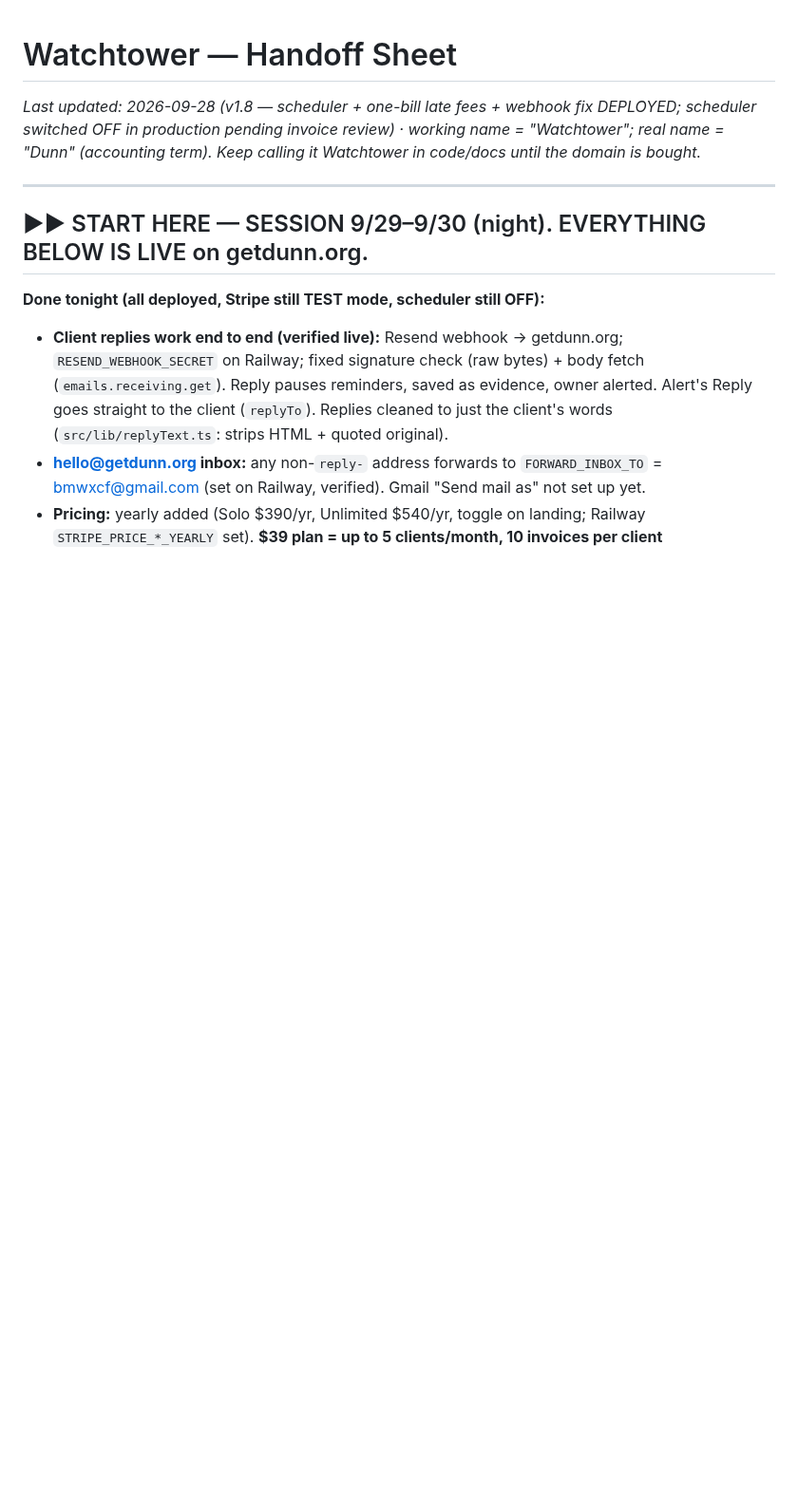
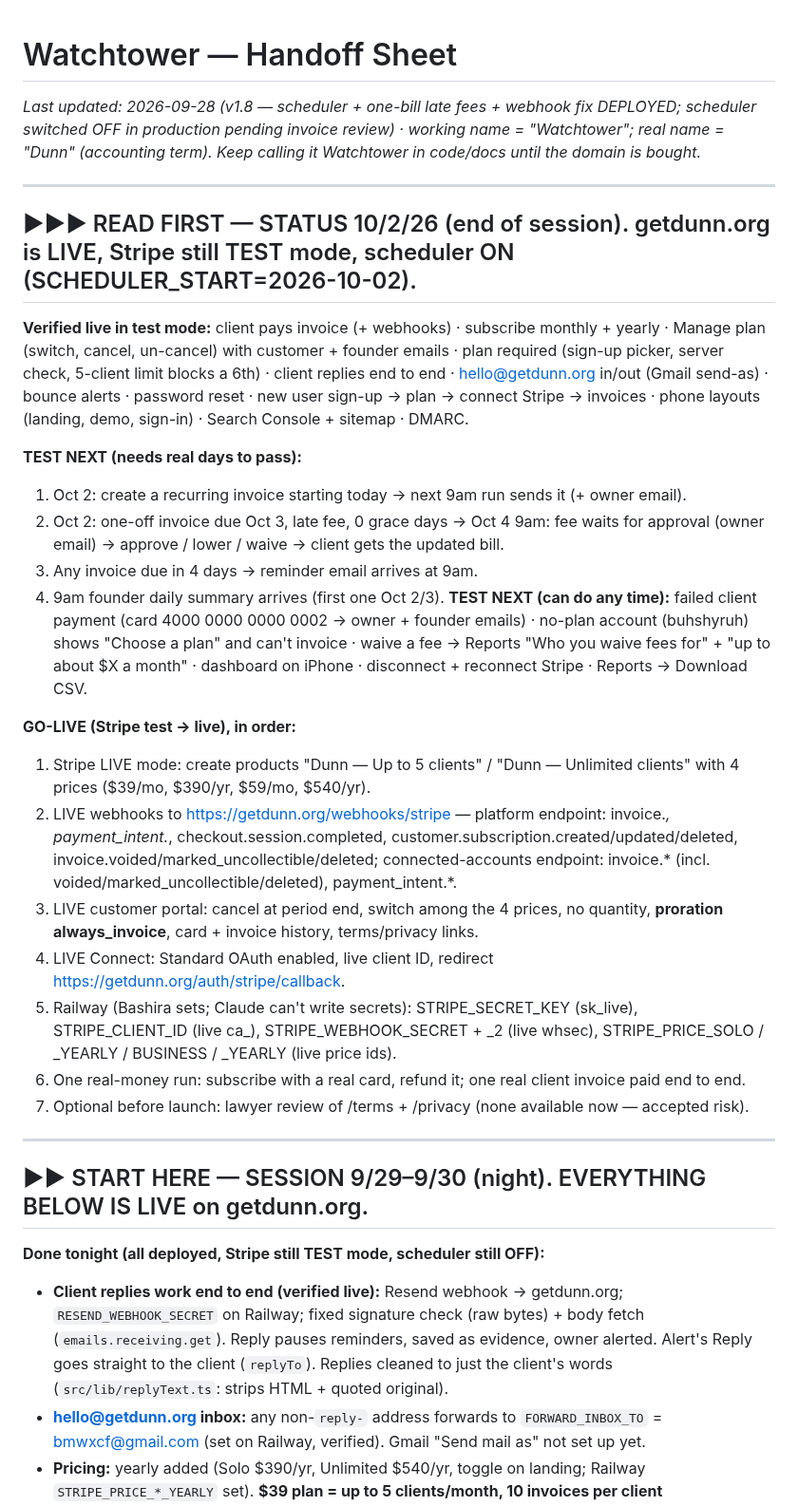
Before and after one commit to bxwebb-cyber/watchtower, a Markdown page: HANDOFF.md, the part around the change. Shown at 95% size. Rendered like a GitHub page; blank space fills up the shorter version.

Commit message:
Handoff: status, what to test next, go-live steps
Co-Authored-By: Claude Opus 5.5 <noreply@anthropic.com>

```diff
--- a/HANDOFF.md
+++ b/HANDOFF.md
@@ -1,5 +1,27 @@
 # Watchtower — Handoff Sheet
 _Last updated: 2026-09-28 (v1.8 — scheduler + one-bill late fees + webhook fix DEPLOYED; scheduler switched OFF in production pending invoice review) · working name = "Watchtower"; real name = "Dunn" (accounting term). Keep calling it Watchtower in code/docs until the domain is bought._
+
+---
+
+## ▶▶▶ READ FIRST — STATUS 10/2/26 (end of session). getdunn.org is LIVE, Stripe still TEST mode, scheduler ON (SCHEDULER_START=2026-10-02).
+
+**Verified live in test mode:** client pays invoice (+ webhooks) · subscribe monthly + yearly · Manage plan (switch, cancel, un-cancel) with customer + founder emails · plan required (sign-up picker, server check, 5-client limit blocks a 6th) · client replies end to end · hello@getdunn.org in/out (Gmail send-as) · bounce alerts · password reset · new user sign-up → plan → connect Stripe → invoices · phone layouts (landing, demo, sign-in) · Search Console + sitemap · DMARC.
+
+**TEST NEXT (needs real days to pass):**
+1. Oct 2: create a recurring invoice starting today → next 9am run sends it (+ owner email).
+2. Oct 2: one-off invoice due Oct 3, late fee, 0 grace days → Oct 4 9am: fee waits for approval (owner email) → approve / lower / waive → client gets the updated bill.
+3. Any invoice due in 4 days → reminder email arrives at 9am.
+4. 9am founder daily summary arrives (first one Oct 2/3).
+**TEST NEXT (can do any time):** failed client payment (card 4000 0000 0000 0002 → owner + founder emails) · no-plan account (buhshyruh) shows "Choose a plan" and can't invoice · waive a fee → Reports "Who you waive fees for" + "up to about $X a month" · dashboard on iPhone · disconnect + reconnect Stripe · Reports → Download CSV.
+
+**GO-LIVE (Stripe test → live), in order:**
+1. Stripe LIVE mode: create products "Dunn — Up to 5 clients" / "Dunn — Unlimited clients" with 4 prices ($39/mo, $390/yr, $59/mo, $540/yr).
+2. LIVE webhooks to https://getdunn.org/webhooks/stripe — platform endpoint: invoice.*, payment_intent.*, checkout.session.completed, customer.subscription.created/updated/deleted, invoice.voided/marked_uncollectible/deleted; connected-accounts endpoint: invoice.* (incl. voided/marked_uncollectible/deleted), payment_intent.*.
+3. LIVE customer portal: cancel at period end, switch among the 4 prices, no quantity, **proration always_invoice**, card + invoice history, terms/privacy links.
+4. LIVE Connect: Standard OAuth enabled, live client ID, redirect https://getdunn.org/auth/stripe/callback.
+5. Railway (Bashira sets; Claude can't write secrets): STRIPE_SECRET_KEY (sk_live), STRIPE_CLIENT_ID (live ca_), STRIPE_WEBHOOK_SECRET + _2 (live whsec), STRIPE_PRICE_SOLO / _YEARLY / BUSINESS / _YEARLY (live price ids).
+6. One real-money run: subscribe with a real card, refund it; one real client invoice paid end to end.
+7. Optional before launch: lawyer review of /terms + /privacy (none available now — accepted risk).
 
 ---
 
```
